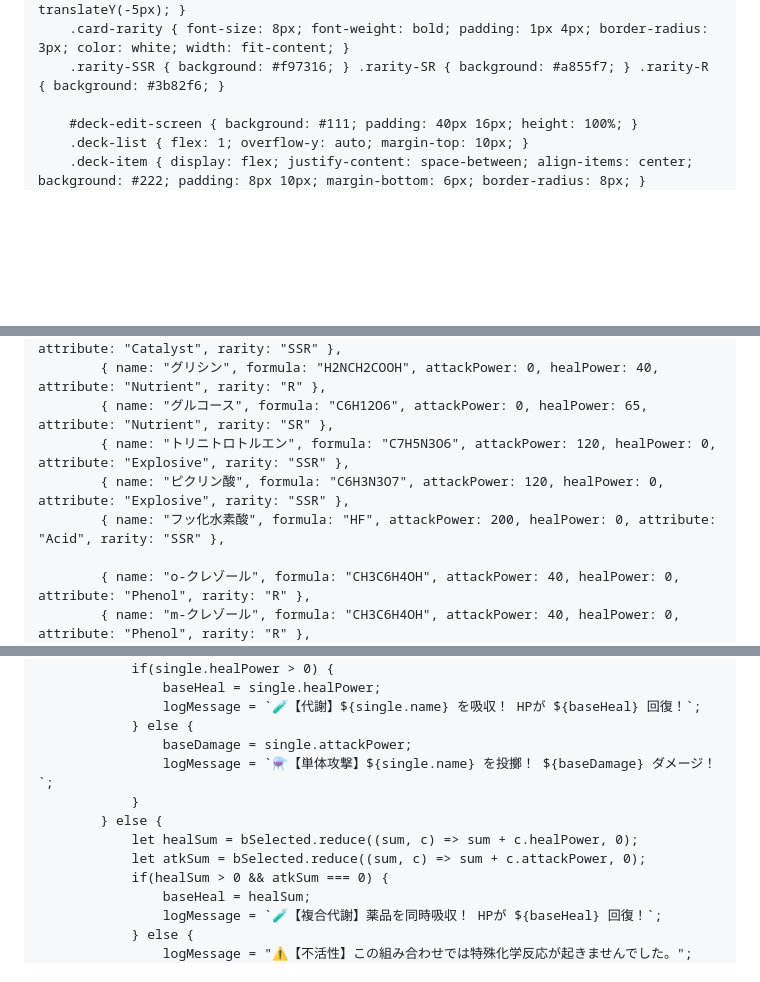
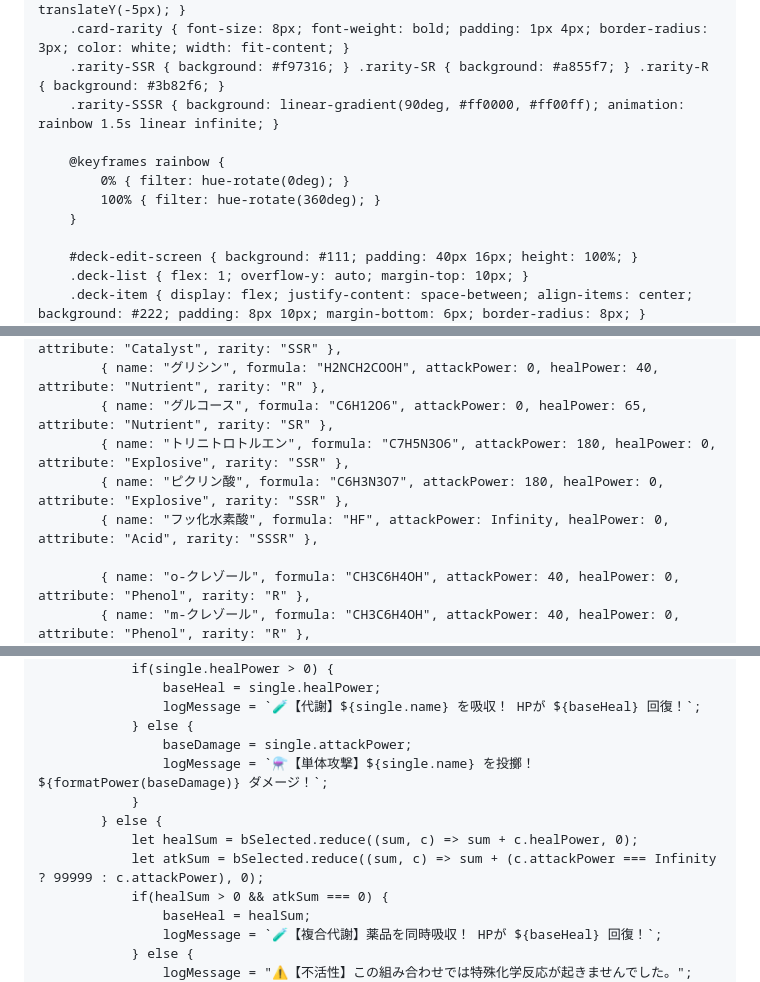
Before and after one commit to jn8s8mftxm-droid/-, a Markdown page: README.md, 3 parts joined by grey strips. Rendered like a GitHub page; blank space fills up the shorter version.

```diff
--- a/README.md
+++ b/README.md
@@ -63,6 +63,12 @@
         .card.selected { background: #fde047; box-shadow: 0 0 10px #fde047; transform: translateY(-5px); }
         .card-rarity { font-size: 8px; font-weight: bold; padding: 1px 4px; border-radius: 3px; color: white; width: fit-content; }
         .rarity-SSR { background: #f97316; } .rarity-SR { background: #a855f7; } .rarity-R { background: #3b82f6; }
+        .rarity-SSSR { background: linear-gradient(90deg, #ff0000, #ff00ff); animation: rainbow 1.5s linear infinite; }
+
+        @keyframes rainbow {
+            0% { filter: hue-rotate(0deg); }
+            100% { filter: hue-rotate(360deg); }
+        }
 
         #deck-edit-screen { background: #111; padding: 40px 16px; height: 100%; }
         .deck-list { flex: 1; overflow-y: auto; margin-top: 10px; }
@@ -190,9 +202,9 @@
             { name: "重合触媒(Ziegler)", formula: "[Cat]", attackPower: 30, healPower: 0, attribute: "Catalyst", rarity: "SSR" },
             { name: "グリシン", formula: "H2NCH2COOH", attackPower: 0, healPower: 40, attribute: "Nutrient", rarity: "R" },
             { name: "グルコース", formula: "C6H12O6", attackPower: 0, healPower: 65, attribute: "Nutrient", rarity: "SR" },
-            { name: "トリニトロトルエン", formula: "C7H5N3O6", attackPower: 120, healPower: 0, attribute: "Explosive", rarity: "SSR" },
-            { name: "ピクリン酸", formula: "C6H3N3O7", attackPower: 120, healPower: 0, attribute: "Explosive", rarity: "SSR" },
-            { name: "フッ化水素酸", formula: "HF", attackPower: 200, healPower: 0, attribute: "Acid", rarity: "SSR" },
+            { name: "トリニトロトルエン", formula: "C7H5N3O6", attackPower: 180, healPower: 0, attribute: "Explosive", rarity: "SSR" },
+            { name: "ピクリン酸", formula: "C6H3N3O7", attackPower: 180, healPower: 0, attribute: "Explosive", rarity: "SSR" },
+            { name: "フッ化水素酸", formula: "HF", attackPower: Infinity, healPower: 0, attribute: "Acid", rarity: "SSSR" },
 
             { name: "o-クレゾール", formula: "CH3C6H4OH", attackPower: 40, healPower: 0, attribute: "Phenol", rarity: "R" },
             { name: "m-クレゾール", formula: "CH3C6H4OH", attackPower: 40, healPower: 0, attribute: "Phenol", rarity: "R" },
@@ -642,11 +694,11 @@
                     logMessage = `🧪【代謝】${single.name} を吸収！ HPが ${baseHeal} 回復！`;
                 } else {
                     baseDamage = single.attackPower;
-                    logMessage = `⚗️【単体攻撃】${single.name} を投擲！ ${baseDamage} ダメージ！`;
+                    logMessage = `⚗️【単体攻撃】${single.name} を投擲！ ${formatPower(baseDamage)} ダメージ！`;
                 }
             } else {
                 let healSum = bSelected.reduce((sum, c) => sum + c.healPower, 0);
-                let atkSum = bSelected.reduce((sum, c) => sum + c.attackPower, 0);
+                let atkSum = bSelected.reduce((sum, c) => sum + (c.attackPower === Infinity ? 99999 : c.attackPower), 0);
                 if(healSum > 0 && atkSum === 0) {
                     baseHeal = healSum;
                     logMessage = `🧪【複合代謝】薬品を同時吸収！ HPが ${baseHeal} 回復！`;
```
Also changed, not shown: other parts of README.md (+73 -17 lines).
